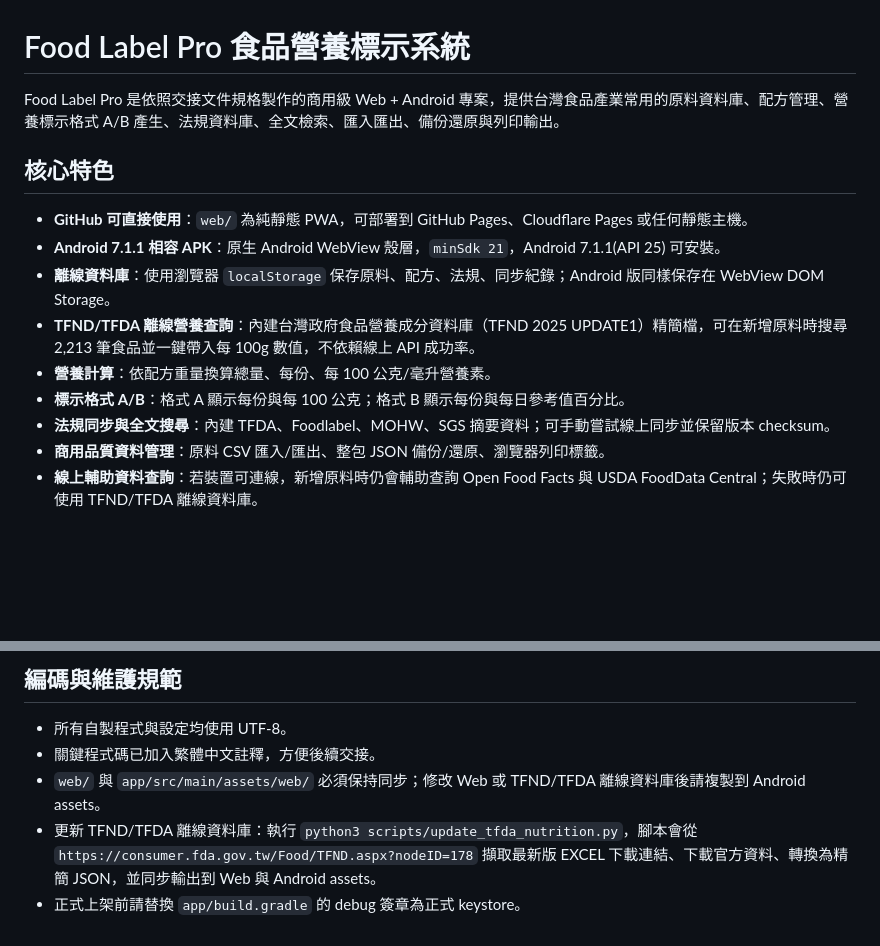
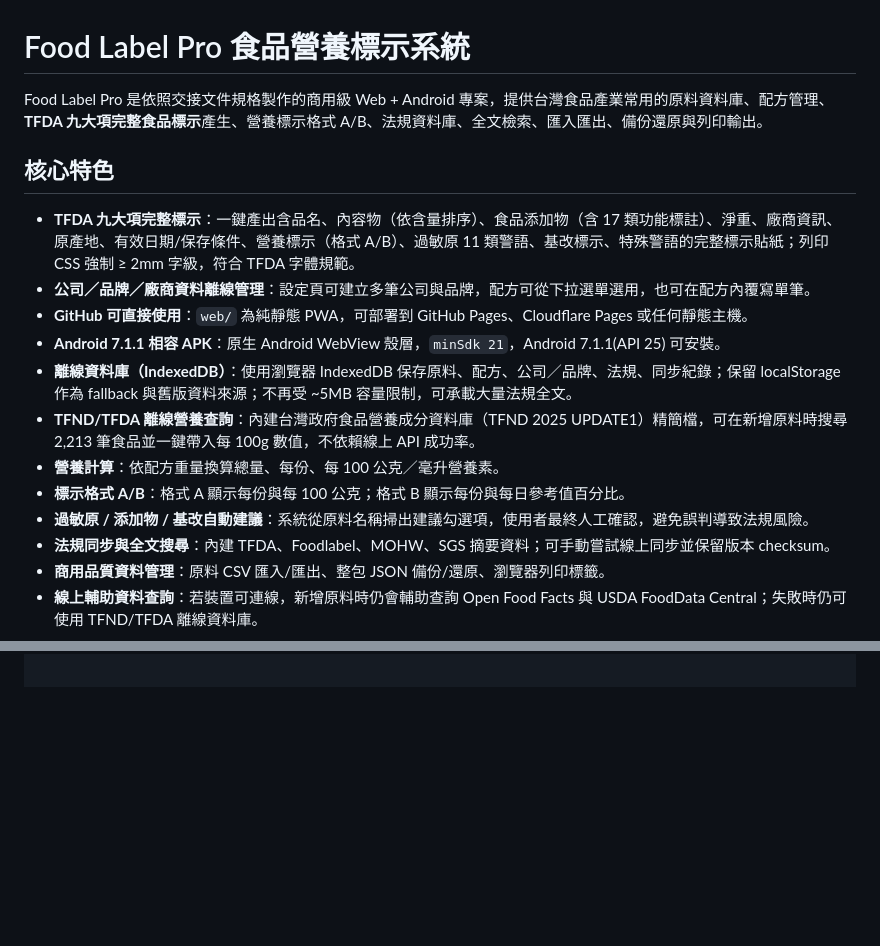
Before and after one commit to lcym346-byte/food_label, a Markdown page: README.md, 2 parts joined by grey strips. GitHub-like rendering; blank space fills up the shorter version.

```diff
--- a/README.md
+++ b/README.md
@@ -1,15 +1,18 @@
 # Food Label Pro 食品營養標示系統
 
-Food Label Pro 是依照交接文件規格製作的商用級 Web + Android 專案，提供台灣食品產業常用的原料資料庫、配方管理、營養標示格式 A/B 產生、法規資料庫、全文檢索、匯入匯出、備份還原與列印輸出。
+Food Label Pro 是依照交接文件規格製作的商用級 Web + Android 專案，提供台灣食品產業常用的原料資料庫、配方管理、**TFDA 九大項完整食品標示**產生、營養標示格式 A/B、法規資料庫、全文檢索、匯入匯出、備份還原與列印輸出。
 
 ## 核心特色
 
+- **TFDA 九大項完整標示**：一鍵產出含品名、內容物（依含量排序）、食品添加物（含 17 類功能標註）、淨重、廠商資訊、原產地、有效日期/保存條件、營養標示（格式 A/B）、過敏原 11 類警語、基改標示、特殊警語的完整標示貼紙；列印 CSS 強制 ≥ 2mm 字級，符合 TFDA 字體規範。
+- **公司／品牌／廠商資料離線管理**：設定頁可建立多筆公司與品牌，配方可從下拉選單選用，也可在配方內覆寫單筆。
 - **GitHub 可直接使用**：`web/` 為純靜態 PWA，可部署到 GitHub Pages、Cloudflare Pages 或任何靜態主機。
 - **Android 7.1.1 相容 APK**：原生 Android WebView 殼層，`minSdk 21`，Android 7.1.1(API 25) 可安裝。
-- **離線資料庫**：使用瀏覽器 `localStorage` 保存原料、配方、法規、同步紀錄；Android 版同樣保存在 WebView DOM Storage。
+- **離線資料庫（IndexedDB）**：使用瀏覽器 IndexedDB 保存原料、配方、公司／品牌、法規、同步紀錄；保留 localStorage 作為 fallback 與舊版資料來源；不再受 ~5MB 容量限制，可承載大量法規全文。
 - **TFND/TFDA 離線營養查詢**：內建台灣政府食品營養成分資料庫（TFND 2025 UPDATE1）精簡檔，可在新增原料時搜尋 2,213 筆食品並一鍵帶入每 100g 數值，不依賴線上 API 成功率。
-- **營養計算**：依配方重量換算總量、每份、每 100 公克/毫升營養素。
+- **營養計算**：依配方重量換算總量、每份、每 100 公克／毫升營養素。
 - **標示格式 A/B**：格式 A 顯示每份與每 100 公克；格式 B 顯示每份與每日參考值百分比。
+- **過敏原 / 添加物 / 基改自動建議**：系統從原料名稱掃出建議勾選項，使用者最終人工確認，避免誤判導致法規風險。
 - **法規同步與全文搜尋**：內建 TFDA、Foodlabel、MOHW、SGS 摘要資料；可手動嘗試線上同步並保留版本 checksum。
 - **商用品質資料管理**：原料 CSV 匯入/匯出、整包 JSON 備份/還原、瀏覽器列印標籤。
 - **線上輔助資料查詢**：若裝置可連線，新增原料時仍會輔助查詢 Open Food Facts 與 USDA FoodData Central；失敗時仍可使用 TFND/TFDA 離線資料庫。
@@ -97,7 +52,0 @@ app/build/outputs/apk/release/app-release.apk
-## 編碼與維護規範
-
-- 所有自製程式與設定均使用 UTF-8。
-- 關鍵程式碼已加入繁體中文註釋，方便後續交接。
-- `web/` 與 `app/src/main/assets/web/` 必須保持同步；修改 Web 或 TFND/TFDA 離線資料庫後請複製到 Android assets。
-- 更新 TFND/TFDA 離線資料庫：執行 `python3 scripts/update_tfda_nutrition.py`，腳本會從 `https://consumer.fda.gov.tw/Food/TFND.aspx?nodeID=178` 擷取最新版 EXCEL 下載連結、下載官方資料、轉換為精簡 JSON，並同步輸出到 Web 與 Android assets。
-- 正式上架前請替換 `app/build.gradle` 的 debug 簽章為正式 keystore。
```
Also changed, not shown: other parts of README.md (+6 -53 lines).
